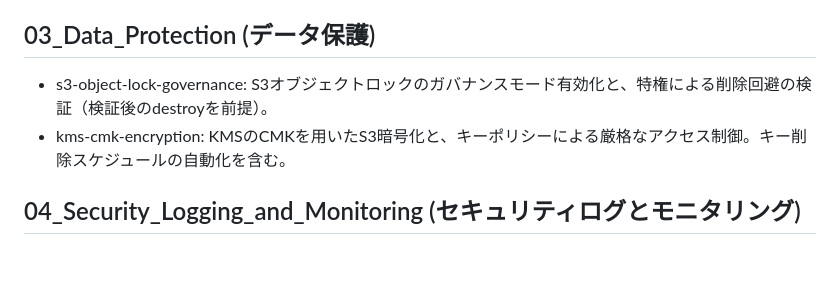
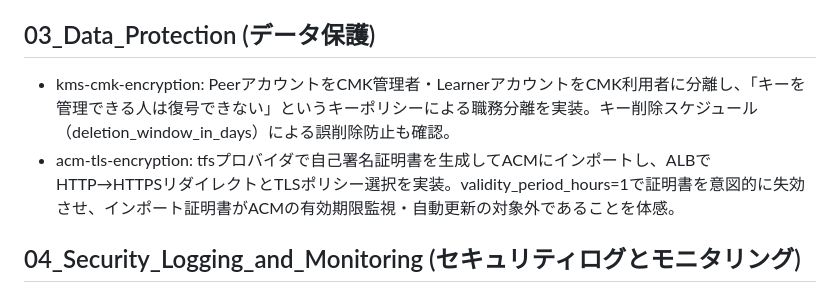
Before and after one commit to utibori-jp/aws-handson, a Markdown page: docs/curriculum.md, the part around the change. Rendered like a GitHub page; blank space fills up the shorter version.

Commit message:
docs(docs/curriculum): update 03_Data_Protection section

```diff
--- a/docs/curriculum.md
+++ b/docs/curriculum.md
@@ -23,8 +23,8 @@
 
 ## 03_Data_Protection (データ保護)
 
-* s3-object-lock-governance: S3オブジェクトロックのガバナンスモード有効化と、特権による削除回避の検証（検証後のdestroyを前提）。
-* kms-cmk-encryption: KMSのCMKを用いたS3暗号化と、キーポリシーによる厳格なアクセス制御。キー削除スケジュールの自動化を含む。
+* kms-cmk-encryption: PeerアカウントをCMK管理者・LearnerアカウントをCMK利用者に分離し、「キーを管理できる人は復号できない」というキーポリシーによる職務分離を実装。キー削除スケジュール（deletion_window_in_days）による誤削除防止も確認。
+* acm-tls-encryption: tfsプロバイダで自己署名証明書を生成してACMにインポートし、ALBでHTTP→HTTPSリダイレクトとTLSポリシー選択を実装。validity_period_hours=1で証明書を意図的に失効させ、インポート証明書がACMの有効期限監視・自動更新の対象外であることを体感。
 
 ## 04_Security_Logging_and_Monitoring (セキュリティログとモニタリング)
 
```
